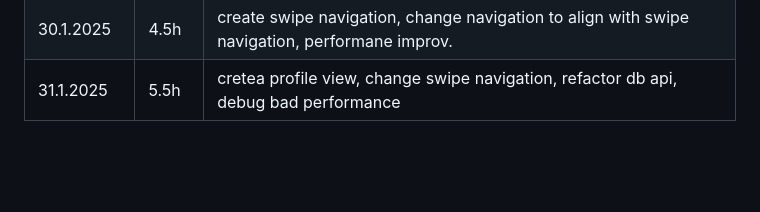
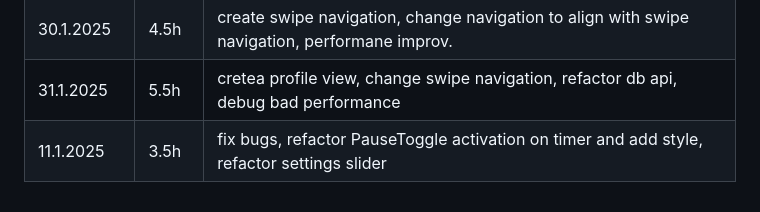
Before and after one commit to aitoAarni/Timer-App, a Markdown page: hours.md, the part around the change. Rendered like a GitHub page; blank space fills up the shorter version.

```diff
--- a/hours.md
+++ b/hours.md
@@ -33,3 +33,4 @@
 | 29.1.2025  | 5.5h  | refactor file structure, use redux storage fix unit testing, create modal & more              |
 | 30.1.2025  | 4.5h  | create swipe navigation, change navigation to align with swipe navigation, performane improv. |
 | 31.1.2025  | 5.5h  | cretea profile view, change swipe navigation, refactor db api, debug bad performance          |
+| 11.1.2025  | 3.5h  | fix bugs, refactor PauseToggle activation on timer and add style, refactor settings slider    |
```
